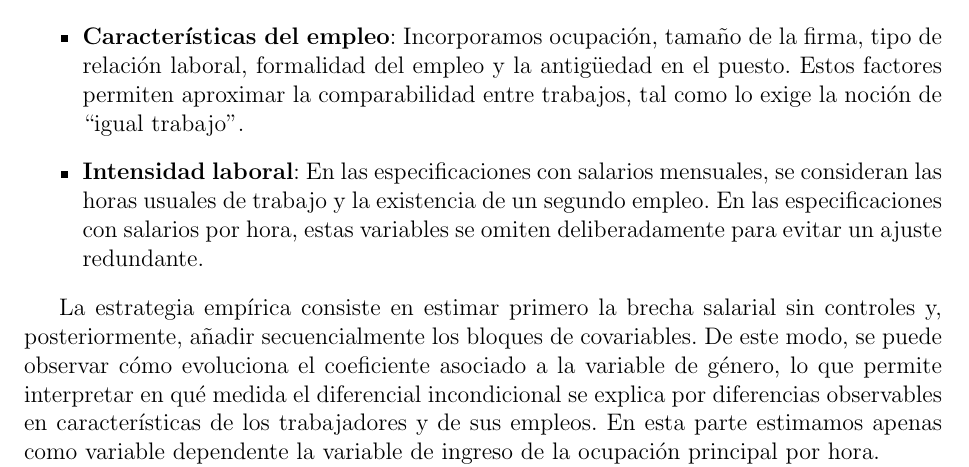
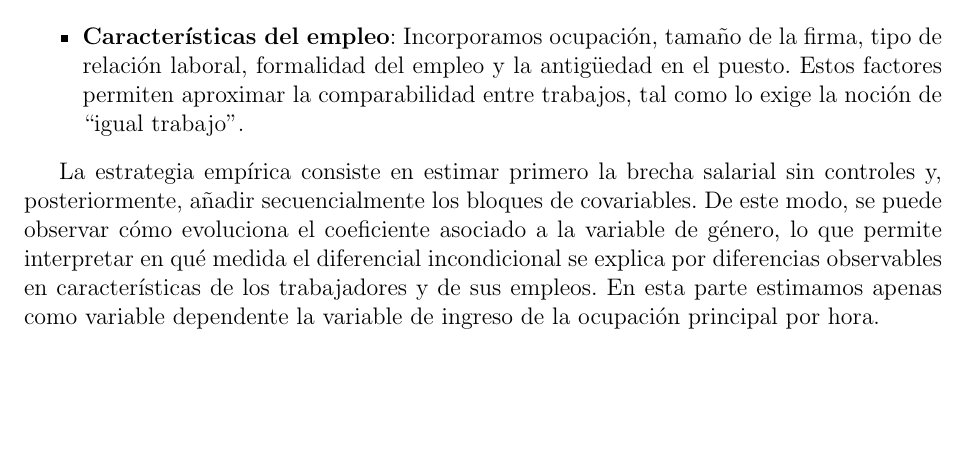
Before and after one commit to mbastol06/PS1_Equipo3, a LaTeX document (document/Document.tex): part of page 5 of 12 before the commit and part of page 5 of 11 after it, cut so that both start at the same text, the shorter picture padded with empty space. Compiled offline with pdfLaTeX.

Commit message:
Alguna alteracciones

```diff
--- a/document/Document.tex
+++ b/document/Document.tex
@@ -289,11 +289,6 @@ Al estimarmos el modelo \ref{eq_inc}, no hemos considerado ningún control. Es p
     en el puesto. Estos factores permiten aproximar la comparabilidad entre
     trabajos, tal como lo exige la noción de ``igual trabajo''.
 
-
-    \item \textbf{Intensidad laboral}: En las especificaciones con salarios
-    mensuales, se consideran las horas usuales de trabajo y la existencia de un
-    segundo empleo. En las especificaciones con salarios por hora, estas
-    variables se omiten deliberadamente para evitar un ajuste redundante.
 \end{itemize}
 
 La estrategia empírica consiste en estimar primero la brecha salarial sin
```
Also changed, not shown: views/reg_FWL.tex (+1 -1 lines), views/simple_female_reg.tex (+1 -1 lines), document/Document.pdf, views/sd_fwl_hist.png, 4 other files.
